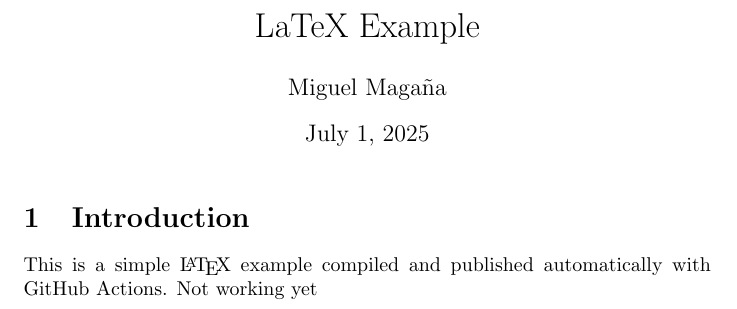
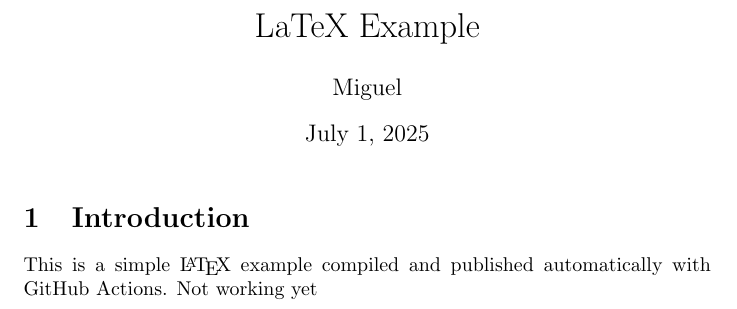
Before and after one commit to miguel-mx/LaTex-test-copilot, a LaTeX document (main.tex): part of the page, cut so that both start at the same text. Compiled offline with pdfLaTeX.

Commit message:
Update main.tex

```diff
--- a/main.tex
+++ b/main.tex
@@ -2,7 +2,7 @@
 \usepackage[utf8]{inputenc}
 
 \title{LaTeX Example}
-\author{Miguel Magaña}
+\author{Miguel}
 \date{\today}
 
 \begin{document}
```
